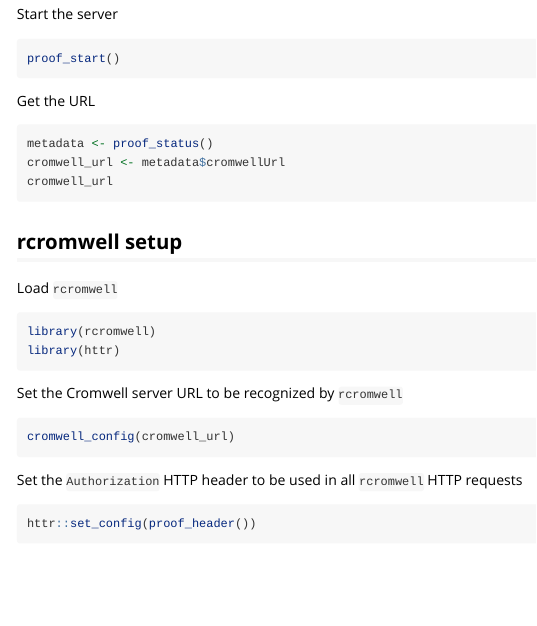
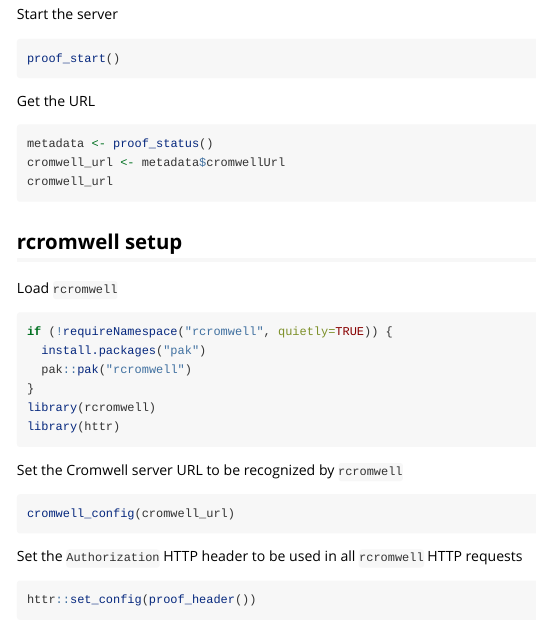
Before and after one commit to getwilds/proofr, an R Markdown document (vignettes/proofr.Rmd): the page in a window 1100 px wide, from 550 px down. Rendered offline with R 4.5, knitr and Pandoc, with nearby package versions.

Commit message:
install rcromwell in vignette if not installed

````diff
--- a/vignettes/proofr.Rmd
+++ b/vignettes/proofr.Rmd
@@ -56,6 +56,10 @@ Load  `rcromwell`
 
 
 ```r
+if (!requireNamespace("rcromwell", quietly=TRUE)) {
+  install.packages("pak")
+  pak::pak("rcromwell")
+}
 library(rcromwell)
 library(httr)
 ```
````
Also changed, not shown: 1 other file.
